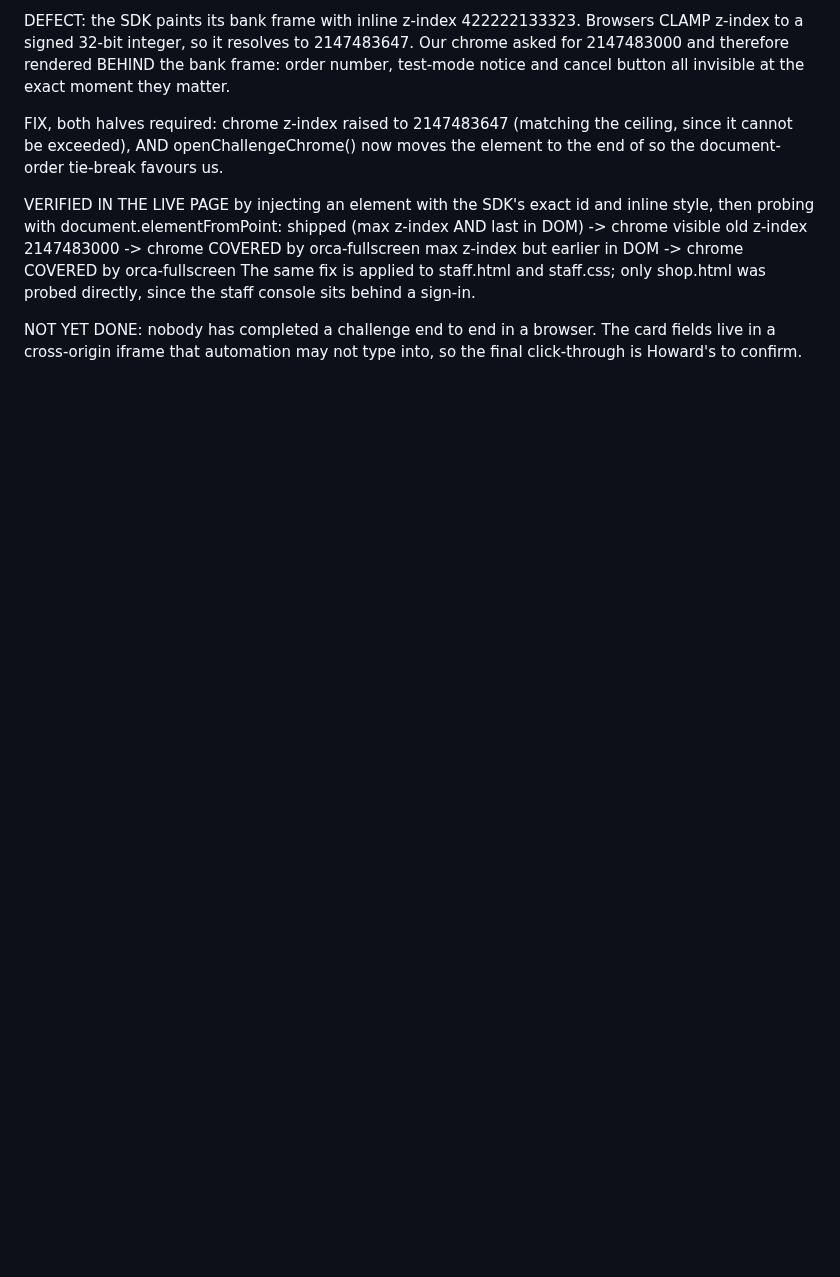
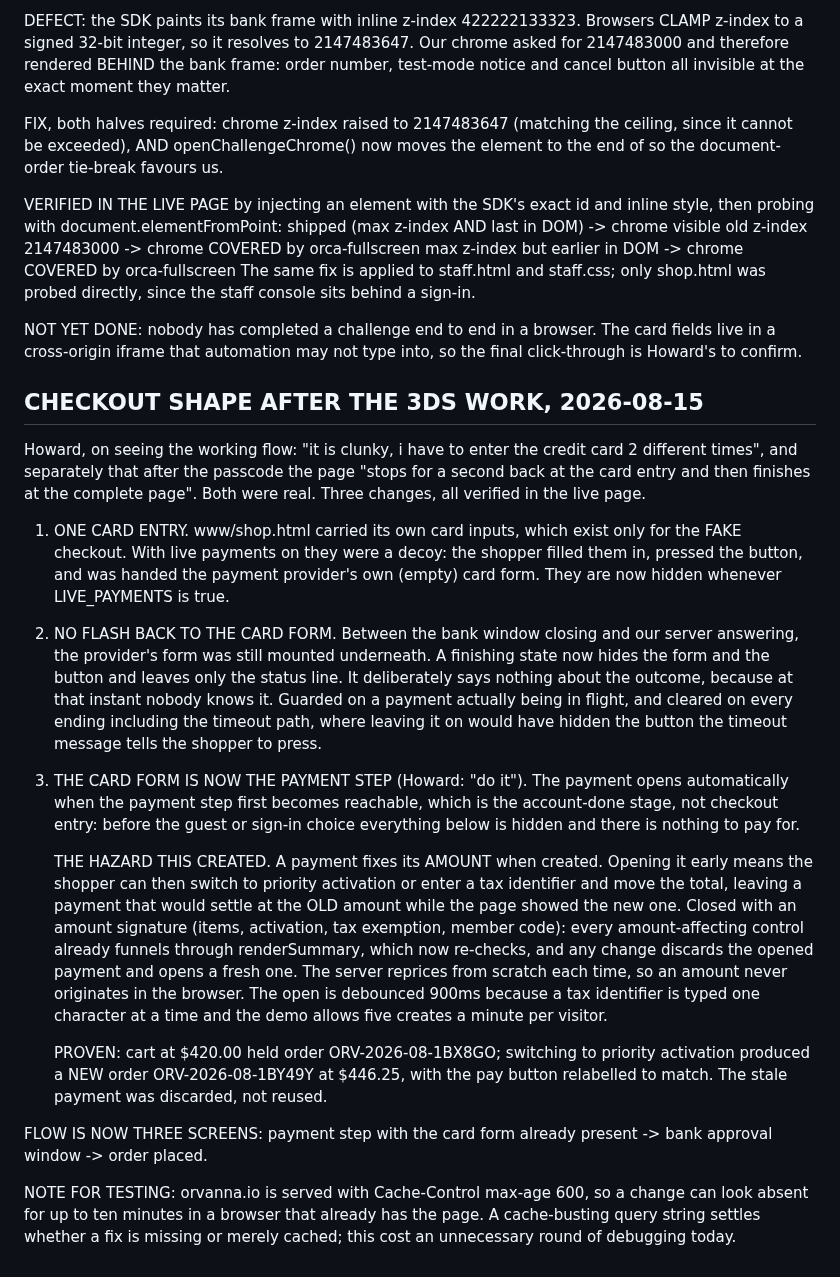
Before and after one commit to howkoz/orvanna, a Markdown page: MLM-PILOT/ROADMAP.md, the part around the change. Drawn GitHub-style; blank space fills up the shorter version.

Commit message:
Roadmap: record the checkout shape after the 3DS work

```diff
--- a/MLM-PILOT/ROADMAP.md
+++ b/MLM-PILOT/ROADMAP.md
@@ -535,3 +535,52 @@ run, because no challenge had ever fired.
 NOT YET DONE: nobody has completed a challenge end to end in a browser. The card
 fields live in a cross-origin iframe that automation may not type into, so the
 final click-through is Howard's to confirm.
+
+
+## CHECKOUT SHAPE AFTER THE 3DS WORK, 2026-08-15
+
+Howard, on seeing the working flow: "it is clunky, i have to enter the credit
+card 2 different times", and separately that after the passcode the page "stops
+for a second back at the card entry and then finishes at the complete page".
+Both were real. Three changes, all verified in the live page.
+
+1. ONE CARD ENTRY. www/shop.html carried its own card inputs, which exist only
+   for the FAKE checkout. With live payments on they were a decoy: the shopper
+   filled them in, pressed the button, and was handed the payment provider's
+   own (empty) card form. They are now hidden whenever LIVE_PAYMENTS is true.
+
+2. NO FLASH BACK TO THE CARD FORM. Between the bank window closing and our
+   server answering, the provider's form was still mounted underneath. A
+   finishing state now hides the form and the button and leaves only the status
+   line. It deliberately says nothing about the outcome, because at that instant
+   nobody knows it. Guarded on a payment actually being in flight, and cleared
+   on every ending including the timeout path, where leaving it on would have
+   hidden the button the timeout message tells the shopper to press.
+
+3. THE CARD FORM IS NOW THE PAYMENT STEP (Howard: "do it"). The payment opens
+   automatically when the payment step first becomes reachable, which is the
+   account-done stage, not checkout entry: before the guest or sign-in choice
+   everything below is hidden and there is nothing to pay for.
+
+   THE HAZARD THIS CREATED. A payment fixes its AMOUNT when created. Opening it
+   early means the shopper can then switch to priority activation or enter a tax
+   identifier and move the total, leaving a payment that would settle at the OLD
+   amount while the page showed the new one. Closed with an amount signature
+   (items, activation, tax exemption, member code): every amount-affecting
+   control already funnels through renderSummary, which now re-checks, and any
+   change discards the opened payment and opens a fresh one. The server reprices
+   from scratch each time, so an amount never originates in the browser. The
+   open is debounced 900ms because a tax identifier is typed one character at a
+   time and the demo allows five creates a minute per visitor.
+
+   PROVEN: cart at $420.00 held order ORV-2026-08-1BX8GO; switching to priority
+   activation produced a NEW order ORV-2026-08-1BY49Y at $446.25, with the pay
+   button relabelled to match. The stale payment was discarded, not reused.
+
+FLOW IS NOW THREE SCREENS: payment step with the card form already present ->
+bank approval window -> order placed.
+
+NOTE FOR TESTING: orvanna.io is served with Cache-Control max-age 600, so a
+change can look absent for up to ten minutes in a browser that already has the
+page. A cache-busting query string settles whether a fix is missing or merely
+cached; this cost an unnecessary round of debugging today.
```
